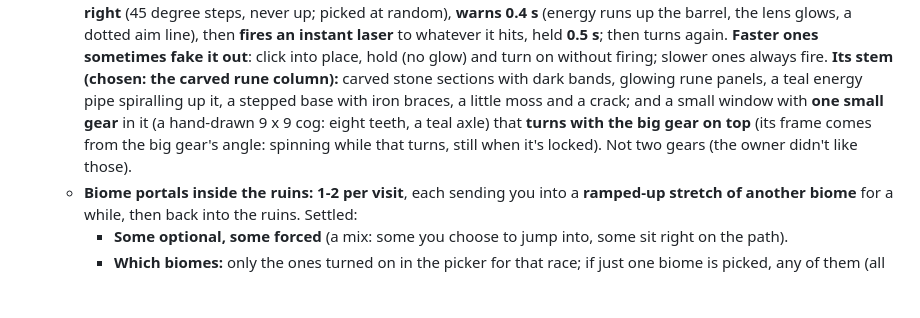
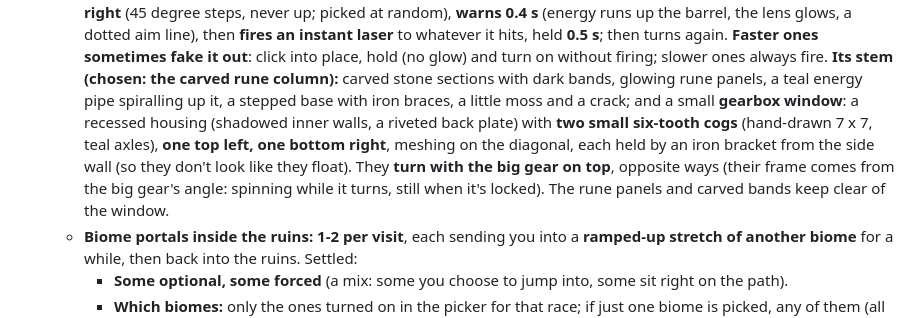
Before and after one commit to AntonisRasoulis/VibeCodingPractice, a Markdown page: CLAUDE.md, the part around the change. GitHub-like rendering; blank space fills up the shorter version.

Commit message:
CLAUDE.md: the gear laser's gearbox window
Co-Authored-By: Claude Opus 5.5 <noreply@anthropic.com>
Claude-Session: https://claude.ai/code/session_01LQMx3QWqxd2JDxKU52UitR

```diff
--- a/CLAUDE.md
+++ b/CLAUDE.md
@@ -285,9 +285,11 @@ Scripts load in this order (all globals, no modules), each with a `?v=` cache-bu
     fake it out**: click into place, hold (no glow) and turn on without firing; slower ones always fire.
     **Its stem (chosen: the carved rune column):** carved stone sections with dark bands, glowing rune panels,
     a teal energy pipe spiralling up it, a stepped base with iron braces, a little moss and a crack; and a
-    small window with **one small gear** in it (a hand-drawn 9 x 9 cog: eight teeth, a teal axle) that
-    **turns with the big gear on top** (its frame comes from the big gear's angle: spinning while that
-    turns, still when it's locked). Not two gears (the owner didn't like those).
+    small **gearbox window**: a recessed housing (shadowed inner walls, a riveted back plate) with **two small
+    six-tooth cogs** (hand-drawn 7 x 7, teal axles), **one top left, one bottom right**, meshing on the
+    diagonal, each held by an iron bracket from the side wall (so they don't look like they float). They
+    **turn with the big gear on top**, opposite ways (their frame comes from the big gear's angle: spinning
+    while it turns, still when it's locked). The rune panels and carved bands keep clear of the window.
   - **Biome portals inside the ruins:** **1-2 per visit**, each sending you into a **ramped-up stretch of
     another biome** for a while, then back into the ruins. Settled:
     - **Some optional, some forced** (a mix: some you choose to jump into, some sit right on the path).
```
